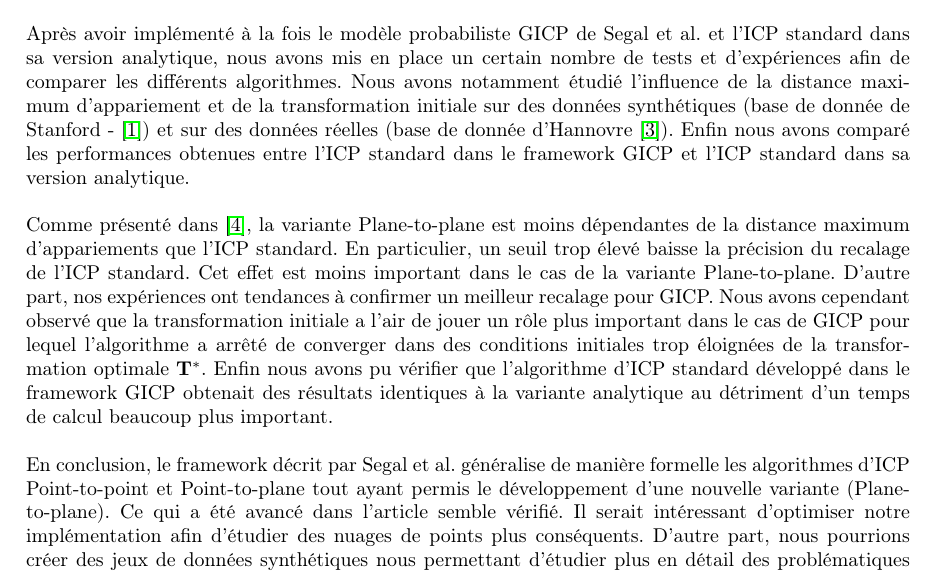
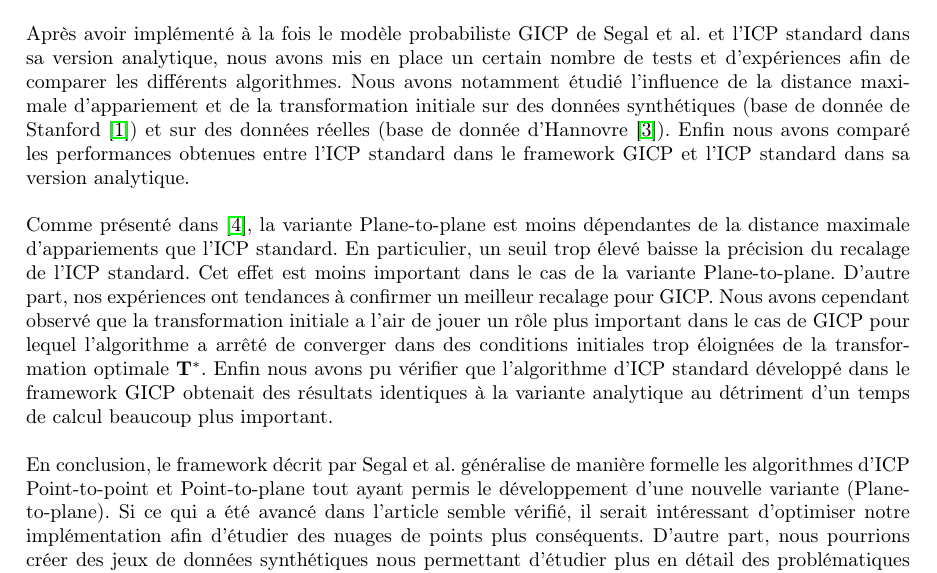
Before and after one commit to Al-th/MVA_Npm, a LaTeX document (Report/lab_report_1.tex, which reads Report/Chapters/Discussions.tex): part of page 15 of 17, cut so that both start at the same text. Compiled offline with pdfLaTeX.

Commit message:
Corrections fautes

```diff
--- a/Report/Chapters/Discussions.tex
+++ b/Report/Chapters/Discussions.tex
@@ -2,8 +2,8 @@
 
 Le problème du recalage de nuages de points 3D (mise en référentiel commun des deux nuages) est un problème ouvert depuis un certain nombre d'années. Récemment il est devenu d'autant plus important que les technologies ont démocratisé l'utilisation de données 3D. Dès 1992, Besl et McKay (\cite{bib_icp}) ont proposé un algorithme de recalage dénommé "Iterative Closest Point". Depuis, de nombreuses variantes ont été développées. C'est dans ce cadre que nous avons étudié le modèle probabiliste dénommé Generalized-ICP (GICP) introduit par Segal et al. (\cite{bib_gicp}).\\
 
-Après avoir implémenté à la fois le modèle probabiliste GICP de Segal et al. et l'ICP standard dans sa version analytique, nous avons mis en place un certain nombre de tests et d'expériences afin de comparer les différents algorithmes. Nous avons notamment étudié l'influence de la distance maximum d'appariement et de la transformation initiale sur des données synthétiques (base de donnée de Stanford - \cite{Stanford}) et sur des données réelles (base de donnée d'Hannovre \cite{Hannovr}). Enfin nous avons comparé les performances obtenues entre l'ICP standard dans le framework GICP et l'ICP standard dans sa version analytique.\\
+Après avoir implémenté à la fois le modèle probabiliste GICP de Segal et al. et l'ICP standard dans sa version analytique, nous avons mis en place un certain nombre de tests et d'expériences afin de comparer les différents algorithmes. Nous avons notamment étudié l'influence de la distance maximale d'appariement et de la transformation initiale sur des données synthétiques (base de donnée de Stanford \cite{Stanford}) et sur des données réelles (base de donnée d'Hannovre \cite{Hannovr}). Enfin nous avons comparé les performances obtenues entre l'ICP standard dans le framework GICP et l'ICP standard dans sa version analytique.\\
 
-Comme présenté dans \cite{bib_gicp}, la variante Plane-to-plane est moins dépendantes de la distance maximum d'appariements que l'ICP standard. En particulier, un seuil trop élevé baisse la précision du recalage de l'ICP standard. Cet effet est moins important dans le cas de la variante Plane-to-plane. D'autre part, nos expériences ont tendances à confirmer un meilleur recalage pour GICP. Nous avons cependant observé que la transformation initiale a l'air de jouer un rôle plus important dans le cas de GICP pour lequel l'algorithme a arrêté de converger dans des conditions initiales trop éloignées de la transformation optimale $\mathbf{T^{*}}$. Enfin nous avons pu vérifier que l'algorithme d'ICP standard développé dans le framework GICP obtenait des résultats identiques à la variante analytique au détriment d'un temps de calcul beaucoup plus important. \\
+Comme présenté dans \cite{bib_gicp}, la variante Plane-to-plane est moins dépendantes de la distance maximale d'appariements que l'ICP standard. En particulier, un seuil trop élevé baisse la précision du recalage de l'ICP standard. Cet effet est moins important dans le cas de la variante Plane-to-plane. D'autre part, nos expériences ont tendances à confirmer un meilleur recalage pour GICP. Nous avons cependant observé que la transformation initiale a l'air de jouer un rôle plus important dans le cas de GICP pour lequel l'algorithme a arrêté de converger dans des conditions initiales trop éloignées de la transformation optimale $\mathbf{T^{*}}$. Enfin nous avons pu vérifier que l'algorithme d'ICP standard développé dans le framework GICP obtenait des résultats identiques à la variante analytique au détriment d'un temps de calcul beaucoup plus important. \\
 
-En conclusion, le framework décrit par Segal et al. généralise de manière formelle les algorithmes d'ICP Point-to-point et Point-to-plane tout ayant permis le développement d'une nouvelle variante (Plane-to-plane). Ce qui a été avancé dans l'article semble vérifié. Il serait intéressant d'optimiser notre implémentation afin d'étudier des nuages de points plus conséquents. D'autre part, nous pourrions créer des jeux de données synthétiques nous permettant d'étudier plus en détail des problématiques spécifiques (occlusions, outliers, recouvrement partiels, échantillonnages différents).
+En conclusion, le framework décrit par Segal et al. généralise de manière formelle les algorithmes d'ICP Point-to-point et Point-to-plane tout ayant permis le développement d'une nouvelle variante (Plane-to-plane). Si ce qui a été avancé dans l'article semble vérifié, il serait intéressant d'optimiser notre implémentation afin d'étudier des nuages de points plus conséquents. D'autre part, nous pourrions créer des jeux de données synthétiques nous permettant d'étudier plus en détail des problématiques spécifiques (occlusions, outliers, recouvrement partiels, échantillonnages différents).
```
